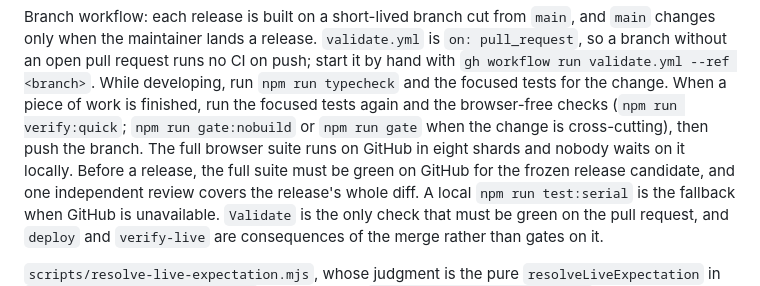
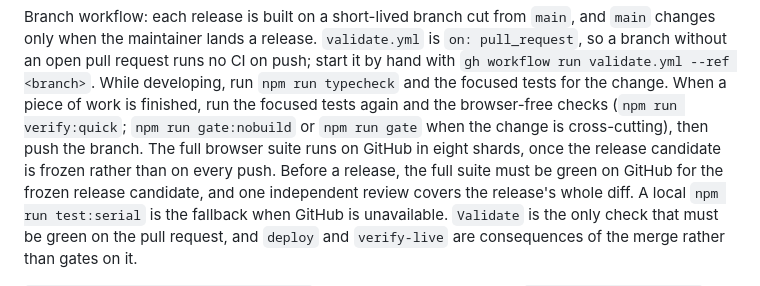
Before and after one commit to atniclimate/dynamic-drought-module, a Markdown page: DEVELOPER.md, the part around the change. Rendered like a GitHub page.

Commit message:
Say the full suite runs on GitHub for the frozen release candidate, not on every push

```diff
--- a/DEVELOPER.md
+++ b/DEVELOPER.md
@@ -454,8 +454,8 @@ runs no CI on push; start it by hand with `gh workflow run validate.yml --ref
 the change. When a piece of work is finished, run the focused tests again and
 the browser-free checks (`npm run verify:quick`; `npm run gate:nobuild` or
 `npm run gate` when the change is cross-cutting), then push the branch. The
-full browser suite runs on GitHub in eight shards and nobody waits on it
-locally. Before a release, the full suite must be green on GitHub for the
+full browser suite runs on GitHub in eight shards, once the release candidate
+is frozen rather than on every push. Before a release, the full suite must be green on GitHub for the
 frozen release candidate, and one independent review covers the release's whole
 diff. A local `npm run test:serial` is the fallback when GitHub is unavailable.
 `Validate` is the only check that must be green on the pull request, and
```
Also changed, not shown: 1 other file.
